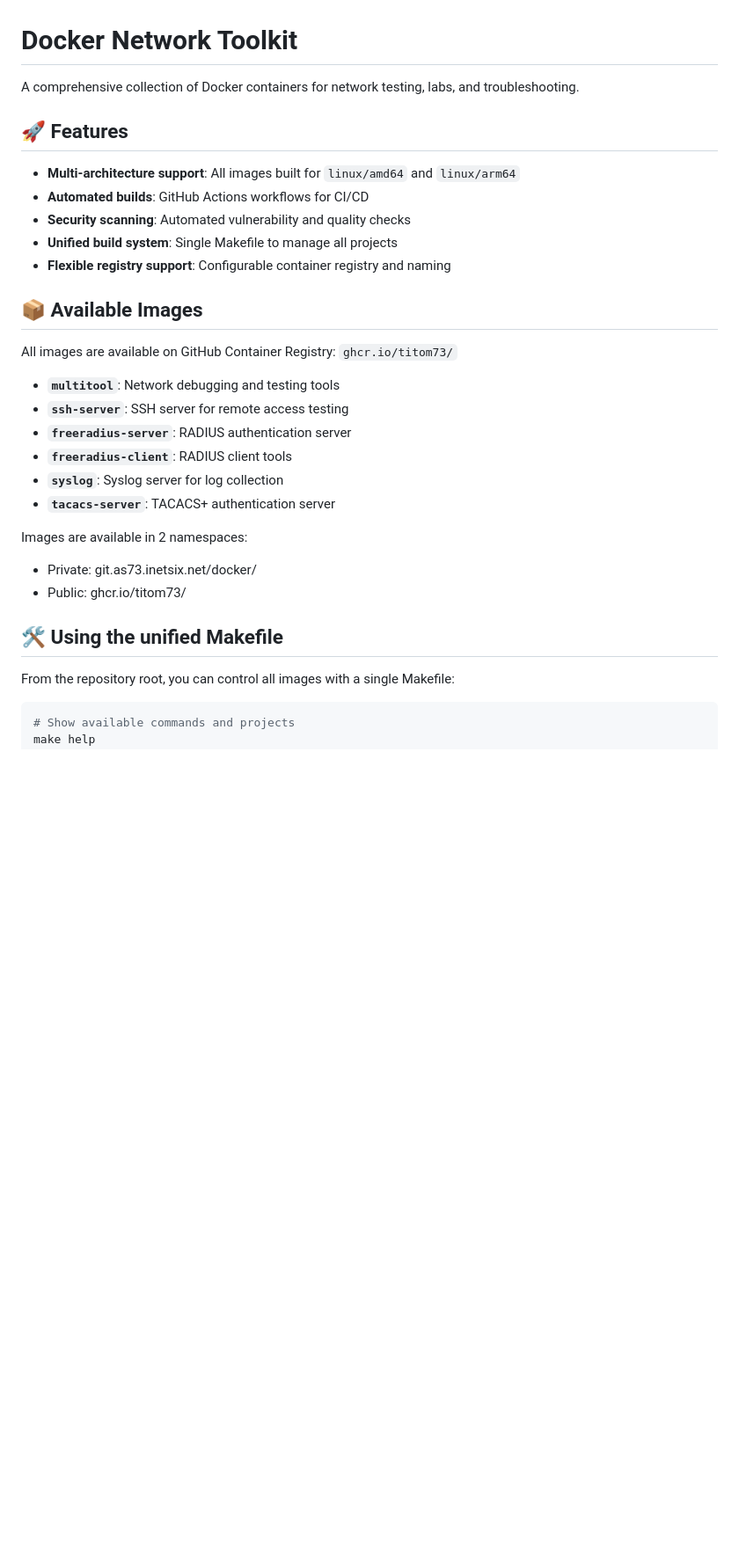
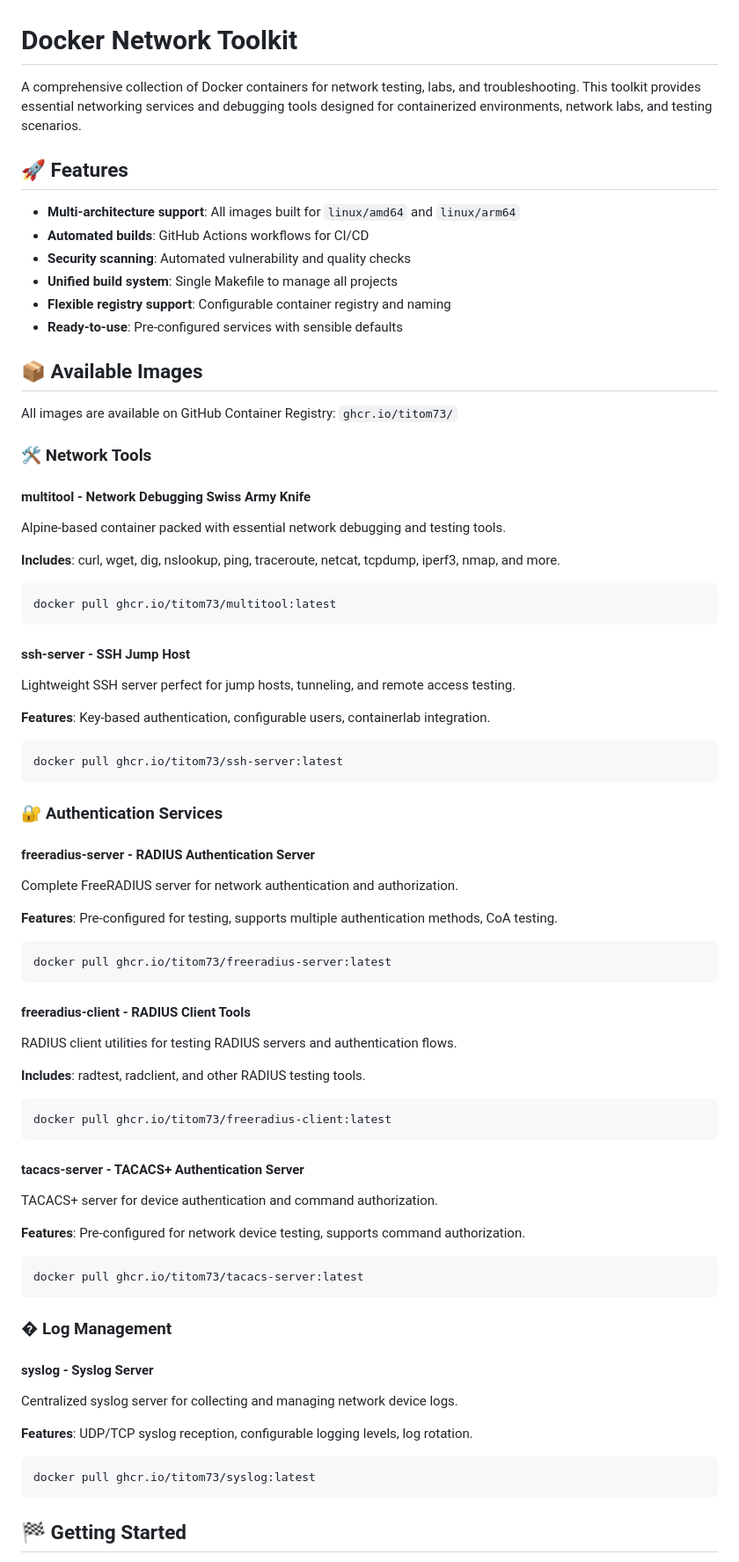
Before and after one commit to titom73/docker-network-toolkit, a Markdown page: README.md, the part around one of its changes. Shown at 88% size. Drawn GitHub-style; blank space fills up the shorter version.

````diff
--- a/README.md
+++ b/README.md
@@ -1,7 +1,7 @@
 
 # Docker Network Toolkit
 
-A comprehensive collection of Docker containers for network testing, labs, and troubleshooting.
+A comprehensive collection of Docker containers for network testing, labs, and troubleshooting. This toolkit provides essential networking services and debugging tools designed for containerized environments, network labs, and testing scenarios.
 
 ## 🚀 Features
 
@@ -10,26 +10,77 @@ A comprehensive collection of Docker containers for network testing, labs, and t
 - **Security scanning**: Automated vulnerability and quality checks
 - **Unified build system**: Single Makefile to manage all projects
 - **Flexible registry support**: Configurable container registry and naming
+- **Ready-to-use**: Pre-configured services with sensible defaults
 
 ## 📦 Available Images
 
 All images are available on GitHub Container Registry: `ghcr.io/titom73/`
 
-- **`multitool`**: Network debugging and testing tools
-- **`ssh-server`**: SSH server for remote access testing
-- **`freeradius-server`**: RADIUS authentication server
-- **`freeradius-client`**: RADIUS client tools
-- **`syslog`**: Syslog server for log collection
-- **`tacacs-server`**: TACACS+ authentication server
+### 🛠️ Network Tools
 
-Images are available in 2 namespaces:
+#### **multitool** - Network Debugging Swiss Army Knife
 
-- Private: git.as73.inetsix.net/docker/
-- Public: ghcr.io/titom73/
+Alpine-based container packed with essential network debugging and testing tools.
 
-## 🛠️ Using the unified Makefile
-
-From the repository root, you can control all images with a single Makefile:
+**Includes**: curl, wget, dig, nslookup, ping, traceroute, netcat, tcpdump, iperf3, nmap, and more.
 
 ```bash
-# Show available commands and projects
+docker pull ghcr.io/titom73/multitool:latest
+```
+
+#### **ssh-server** - SSH Jump Host
+
+Lightweight SSH server perfect for jump hosts, tunneling, and remote access testing.
+
+**Features**: Key-based authentication, configurable users, containerlab integration.
+
+```bash
+docker pull ghcr.io/titom73/ssh-server:latest
+```
+
+### 🔐 Authentication Services
+
+#### **freeradius-server** - RADIUS Authentication Server
+
+Complete FreeRADIUS server for network authentication and authorization.
+
+**Features**: Pre-configured for testing, supports multiple authentication methods, CoA testing.
+
+```bash
+docker pull ghcr.io/titom73/freeradius-server:latest
+```
+
+#### **freeradius-client** - RADIUS Client Tools
+
+RADIUS client utilities for testing RADIUS servers and authentication flows.
+
+**Includes**: radtest, radclient, and other RADIUS testing tools.
+
+```bash
+docker pull ghcr.io/titom73/freeradius-client:latest
+```
+
+#### **tacacs-server** - TACACS+ Authentication Server
+
+TACACS+ server for device authentication and command authorization.
+
+**Features**: Pre-configured for network device testing, supports command authorization.
+
+```bash
+docker pull ghcr.io/titom73/tacacs-server:latest
+```
+
+### � Log Management
+
+#### **syslog** - Syslog Server
+
+Centralized syslog server for collecting and managing network device logs.
+
+**Features**: UDP/TCP syslog reception, configurable logging levels, log rotation.
+
+```bash
+docker pull ghcr.io/titom73/syslog:latest
+```
+
+## 🏁 Getting Started
+
````
Also changed, not shown: other parts of README.md (+114 -89 lines).
